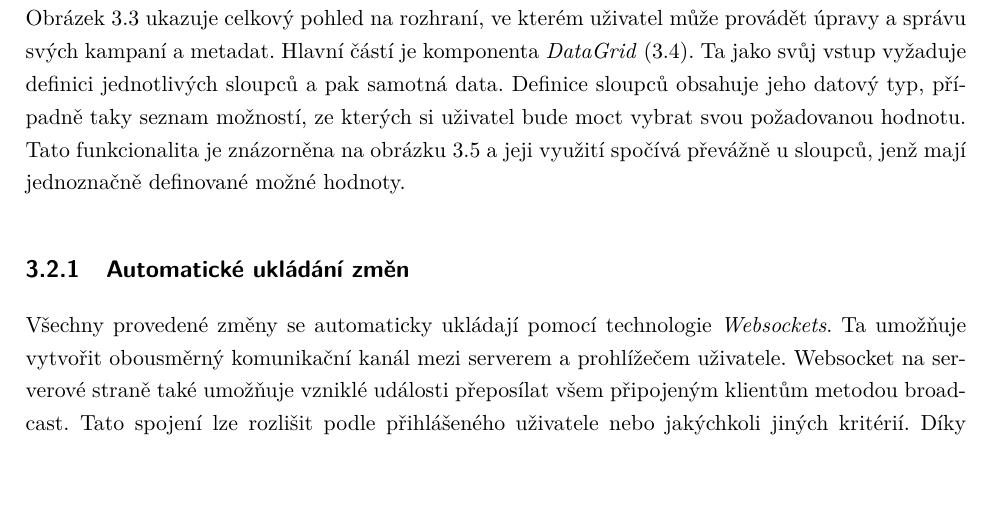
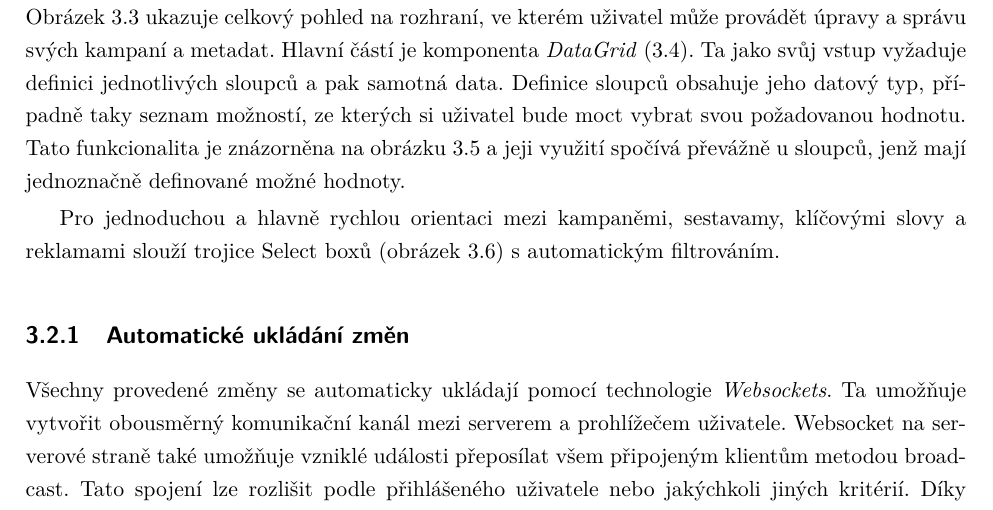
Before and after one commit to LukMRVC/ad-campaign-manager-docs, a LaTeX thesis (document.tex, which reads Chapters/Implementation.tex): part of page 13 of 16, cut so that both start at the same text, the shorter picture padded with empty space. The pictures show the PDF file document.pdf that the author committed with the source.

Commit message:
Some datagrid controls

```diff
--- a/Chapters/Implementation.tex
+++ b/Chapters/Implementation.tex
@@ -41,22 +42,21 @@ možné typy cílení, které se mohou v CSV vyskytovat (věk, pohlaví, \ldots)
 
 
 \section{Tabulková správa kampaní}
+% TODO: Controls/orientation of datagrid
 Jak již bylo zminěno v části \ref{subsec:edit-campaigns}, jedním z nejrychlejších způsobu editace kampaní je tabulkovým procesorem.
 Proto bylo ve webovém rozhraní vytvořena možnost pracovat podobným způsobem. Obrázek \ref{fig:datagrid-window} ukazuje celkový pohled na rozhraní, ve kterém uživatel
-může provádět úpravy a správu svých kampaní a metadat. Hlavní částí je komponenta \emph{DataGrid} (\ref{fig:datagrid}). Ta jako svůj vstup vyžaduje definici jednotlivých sloupců
-a pak samotná data. Definice sloupců obsahuje jeho datový typ, případně taky seznam možností, ze kterých si uživatel bude moct vybrat svou požadovanou hodnotu.
-Tato funkcionalita je znázorněna na obrázku \ref{fig:cell-choices} a jeji využití spočívá převážně u sloupců, jenž mají jednoznačně definované možné hodnoty.
-
+může provádět úpravy a správu svých kampaní a metadat.
 \begin{figure}[h]
     \centering
     \includegraphics[width=1\textwidth]{Figures/ui/whole-window.png}
     \caption{Pohled na webové rozhraní umožňující správu kampaní}
     \label{fig:datagrid-window}
 \end{figure}
-
+Hlavní částí je komponenta \emph{DataGrid} (\ref{fig:datagrid}).
 \begin{figure}[h]
     \centering
     \includegraphics[width=1\textwidth]{Figures/ui/datagrid.png}
     \caption{Komponenta DataGrid}
     \label{fig:datagrid}
 \end{figure}
+Ta jako svůj vstup vyžaduje definici jednotlivých sloupců
@@ -67,2 +66,3 @@ Tato funkcionalita je znázorněna na obrázku \ref{fig:cell-choices} a jeji vyu
-    \caption{Výběr možností}
-    \label{fig:cell-choices}
+\begin{figure}
+    \begin{minipage}{.5\textwidth}
+        \centering
@@ -69,4 +77,10 @@ Tato funkcionalita je znázorněna na obrázku \ref{fig:cell-choices} a jeji vyu
+        \label{fig:datagrid-controls}
+    \end{minipage}
 \end{figure}
+
+Pro jednoduchou a hlavně rychlou orientaci mezi kampaněmi, sestavamy, klíčovými slovy a reklamami slouží trojice Select boxů (obrázek \ref{fig:datagrid-controls}) s automatickým filtrováním.
+
+
 
 \subsection{Automatické ukládání změn}
 Všechny provedené změny se automaticky ukládají pomocí technologie \emph{Websockets}. Ta umožňuje vytvořit obousměrný komunikační kanál mezi serverem a prohlížečem uživatele.
```
Also changed, not shown: document.pdf, Chapters/Implementation.tex (14 more changed lines).
